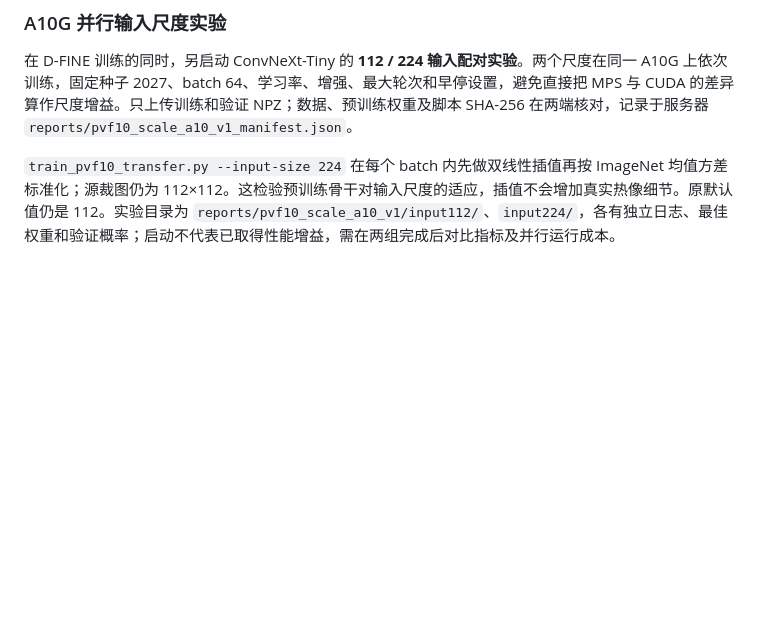
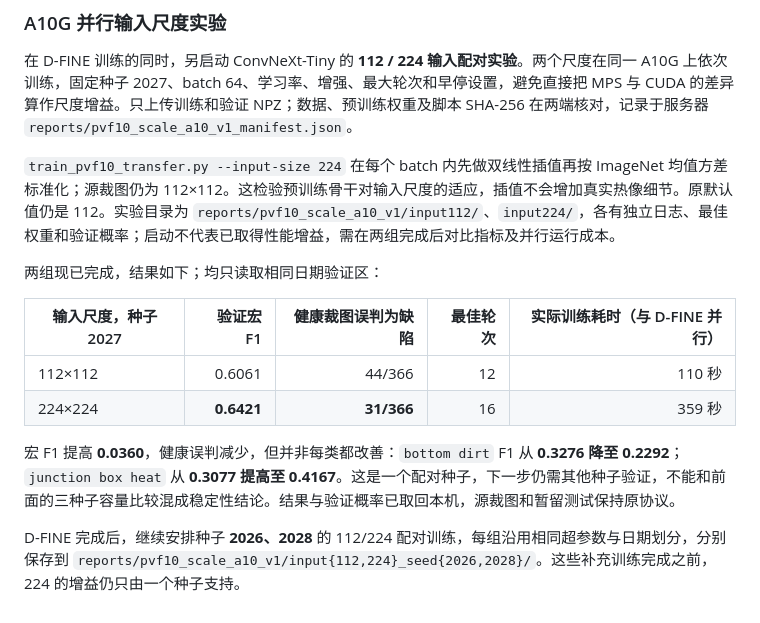
Before and after one commit to lheng2386-png/fumai-zhiwei, a Markdown page: docs/PVF10_EXPERIMENT.md, the part around the change. Drawn GitHub-style; blank space fills up the shorter version.

```diff
--- a/docs/PVF10_EXPERIMENT.md
+++ b/docs/PVF10_EXPERIMENT.md
@@ -69,3 +69,14 @@ PYTHONPATH=src python3 src/select_pvf10.py \
 在 D-FINE 训练的同时，另启动 ConvNeXt-Tiny 的 **112 / 224 输入配对实验**。两个尺度在同一 A10G 上依次训练，固定种子 2027、batch 64、学习率、增强、最大轮次和早停设置，避免直接把 MPS 与 CUDA 的差异算作尺度增益。只上传训练和验证 NPZ；数据、预训练权重及脚本 SHA-256 在两端核对，记录于服务器 `reports/pvf10_scale_a10_v1_manifest.json`。
 
 `train_pvf10_transfer.py --input-size 224` 在每个 batch 内先做双线性插值再按 ImageNet 均值方差标准化；源裁图仍为 112×112。这检验预训练骨干对输入尺度的适应，插值不会增加真实热像细节。原默认值仍是 112。实验目录为 `reports/pvf10_scale_a10_v1/input112/`、`input224/`，各有独立日志、最佳权重和验证概率；启动不代表已取得性能增益，需在两组完成后对比指标及并行运行成本。
+
+两组现已完成，结果如下；均只读取相同日期验证区：
+
+| 输入尺度，种子 2027 | 验证宏 F1 | 健康裁图误判为缺陷 | 最佳轮次 | 实际训练耗时（与 D-FINE 并行） |
+| --- | ---: | ---: | ---: | ---: |
+| 112×112 | 0.6061 | 44/366 | 12 | 110 秒 |
+| 224×224 | **0.6421** | **31/366** | 16 | 359 秒 |
+
+宏 F1 提高 **0.0360**，健康误判减少，但并非每类都改善：`bottom dirt` F1 从 **0.3276 降至 0.2292**；`junction box heat` 从 **0.3077 提高至 0.4167**。这是一个配对种子，下一步仍需其他种子验证，不能和前面的三种子容量比较混成稳定性结论。结果与验证概率已取回本机，源裁图和暂留测试保持原协议。
+
+D-FINE 完成后，继续安排种子 **2026、2028** 的 112/224 配对训练，每组沿用相同超参数与日期划分，分别保存到 `reports/pvf10_scale_a10_v1/input{112,224}_seed{2026,2028}/`。这些补充训练完成之前，224 的增益仍只由一个种子支持。
```
Also changed, not shown: docs/DETECTION_EXPERIMENT.md (+14 -0 lines), docs/MODEL_SELECTION.md (+1 -1 lines).
